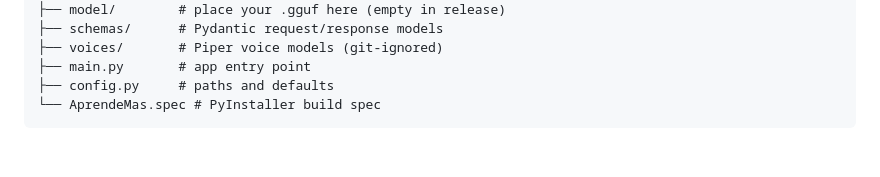
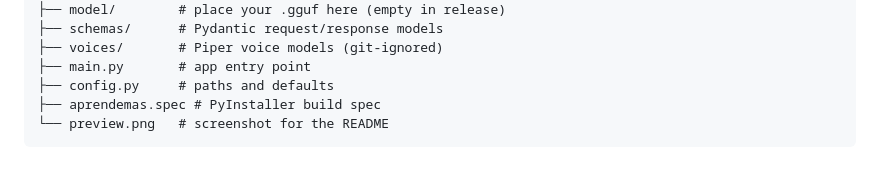
Before and after one commit to jezmn/aprendemas, a Markdown page: docs/STRUCTURE.md, the part around the change. Drawn GitHub-style.

````diff
--- a/docs/STRUCTURE.md
+++ b/docs/STRUCTURE.md
@@ -13,5 +13,6 @@ aprendemas/
 ├── voices/       # Piper voice models (git-ignored)
 ├── main.py       # app entry point
 ├── config.py     # paths and defaults
-└── AprendeMas.spec # PyInstaller build spec
+├── aprendemas.spec # PyInstaller build spec
+└── preview.png   # screenshot for the README
 ```
````
Also changed, not shown: README.md (+3 -1 lines), docs/BUILDING.md (+1 -1 lines), preview.png (added), 6 other files.
